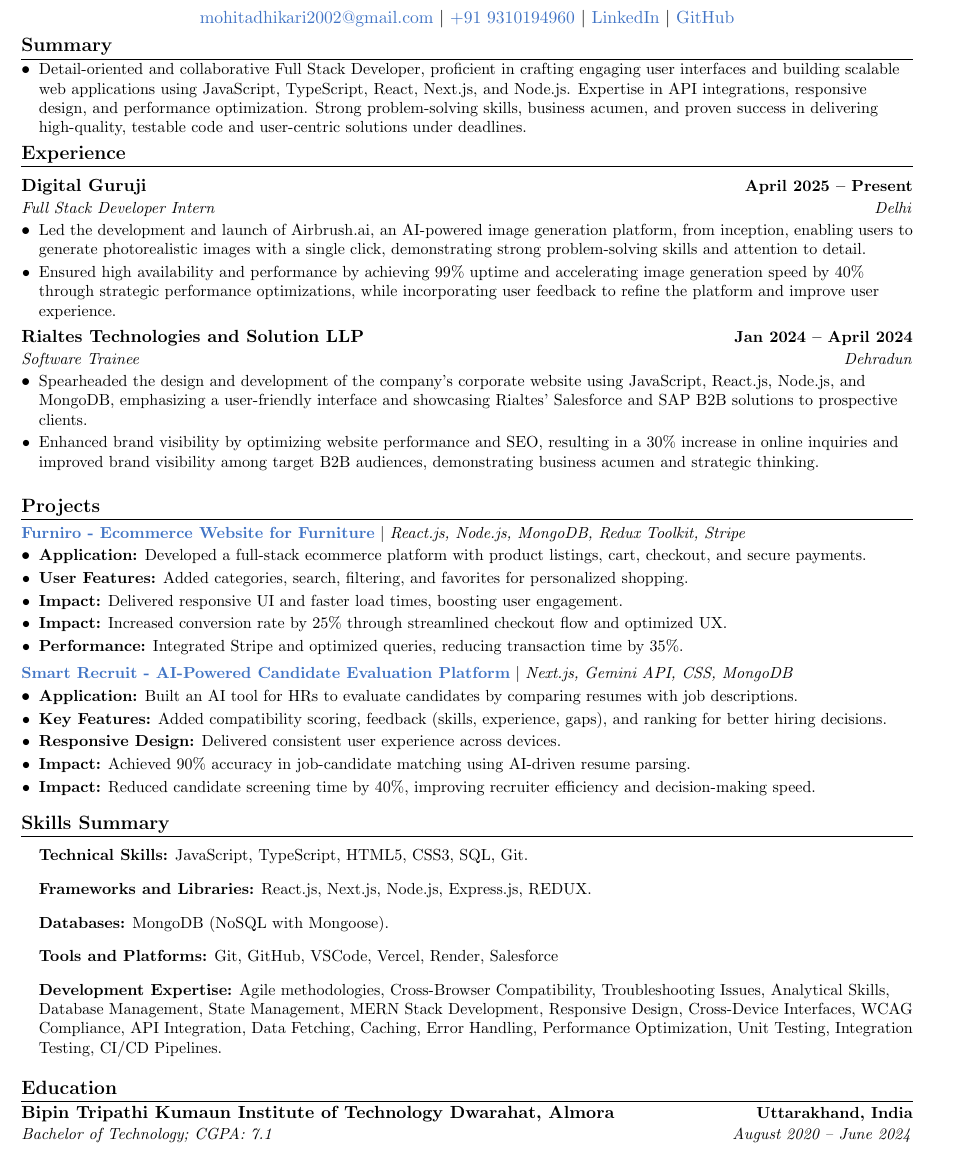
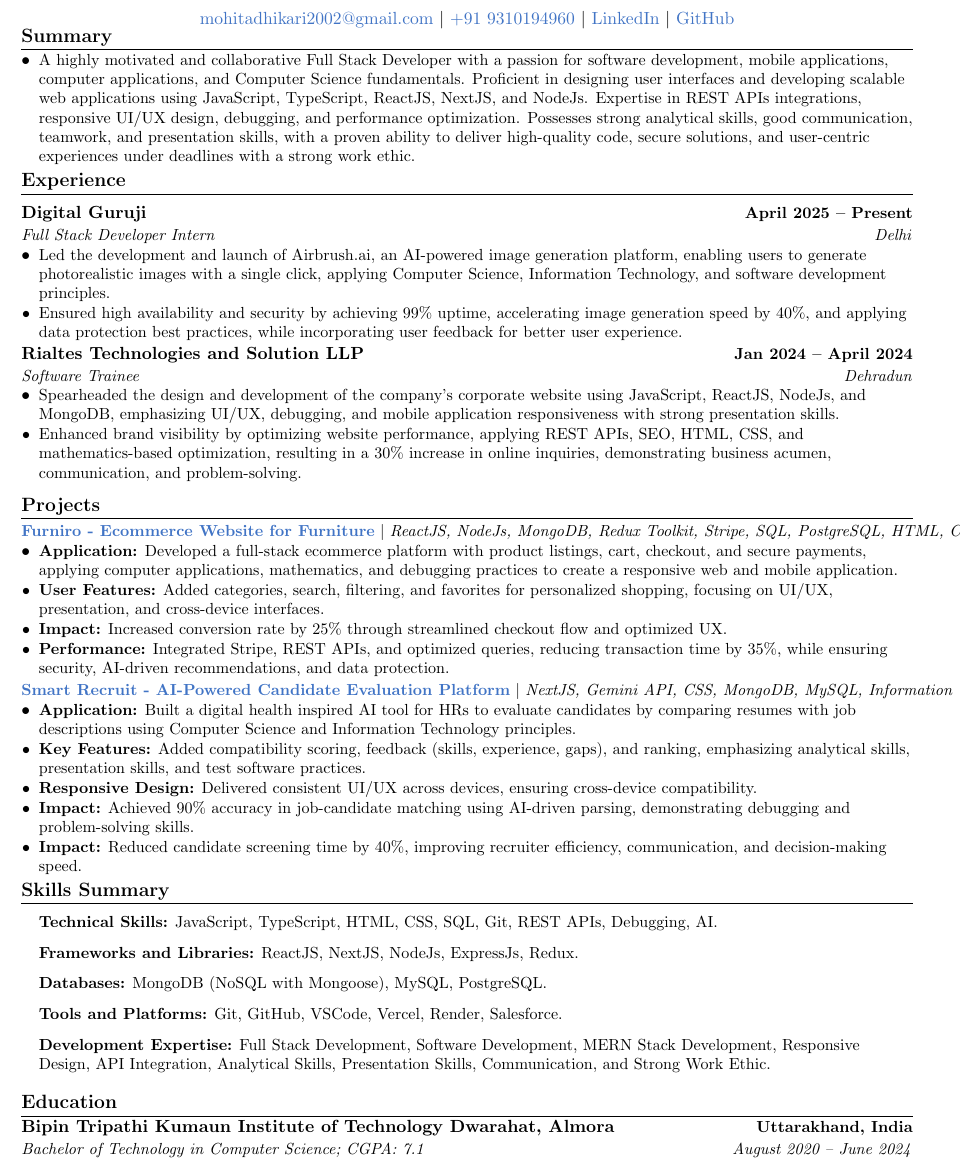
Before and after one commit to mohitadhikari123/resume-tailor, a LaTeX CV (resume-template/resume.tex): part of the page, cut so that both start at the same text. Compiled offline with pdfLaTeX.

```diff
--- a/resume-template/resume.tex
+++ b/resume-template/resume.tex
@@ -100,7 +100,7 @@
 \resumeSubHeadingListStart
 \item
 \resumeItemListStart
-\resumeItem{Detail-oriented and collaborative Full Stack Developer, proficient in crafting engaging user interfaces and building scalable web applications using JavaScript, TypeScript, React, Next.js, and Node.js. Expertise in API integrations, responsive design, and performance optimization. Strong problem-solving skills, business acumen, and proven success in delivering high-quality, testable code and user-centric solutions under deadlines.}
+\resumeItem{A highly motivated and collaborative Full Stack Developer with a passion for software development, mobile applications, computer applications, and Computer Science fundamentals. Proficient in designing user interfaces and developing scalable web applications using JavaScript, TypeScript, ReactJS, NextJS, and NodeJs. Expertise in REST APIs integrations, responsive UI/UX design, debugging, and performance optimization. Possesses strong analytical skills, good communication, teamwork, and presentation skills, with a proven ability to deliver high-quality code, secure solutions, and user-centric experiences under deadlines with a strong work ethic.}
 \resumeItemListEnd
 \resumeSubHeadingListEnd
 
@@ -113,16 +113,16 @@
 {Digital Guruji}{April 2025 -- Present}
 {Full Stack Developer Intern}{Delhi}
 \resumeItemListStart
-\resumeItem{Led the development and launch of Airbrush.ai, an AI-powered image generation platform, from inception, enabling users to generate photorealistic images with a single click, demonstrating strong problem-solving skills and attention to detail.}
-\resumeItem{Ensured high availability and performance by achieving 99\% uptime and accelerating image generation speed by 40\% through strategic performance optimizations, while incorporating user feedback to refine the platform and improve user experience.}
+\resumeItem{Led the development and launch of Airbrush.ai, an AI-powered image generation platform, enabling users to generate photorealistic images with a single click, applying Computer Science, Information Technology, and software development principles.}
+\resumeItem{Ensured high availability and security by achieving 99\% uptime, accelerating image generation speed by 40\%, and applying data protection best practices, while incorporating user feedback for better user experience.}
 \resumeItemListEnd
 
 \resumeSubheading
 {Rialtes Technologies and Solution LLP}{Jan 2024 -- April 2024}
 {Software Trainee}{Dehradun}
 \resumeItemListStart
-\resumeItem{Spearheaded the design and development of the company's corporate website using JavaScript, React.js, Node.js, and MongoDB, emphasizing a user-friendly interface and showcasing Rialtes' Salesforce and SAP B2B solutions to prospective clients.}
-\resumeItem{Enhanced brand visibility by optimizing website performance and SEO, resulting in a 30\% increase in online inquiries and improved brand visibility among target B2B audiences, demonstrating business acumen and strategic thinking.}
+\resumeItem{Spearheaded the design and development of the company's corporate website using JavaScript, ReactJS, NodeJs, and MongoDB, emphasizing UI/UX, debugging, and mobile application responsiveness with strong presentation skills.}
+\resumeItem{Enhanced brand visibility by optimizing website performance, applying REST APIs, SEO, HTML, CSS, and mathematics-based optimization, resulting in a 30\% increase in online inquiries, demonstrating business acumen, communication, and problem-solving.}
 \resumeItemListEnd
 
 \resumeSubHeadingListEnd
@@ -134,32 +134,27 @@
 \resumeSubHeadingListStart
 
 \resumeProjectHeading
-{\href{https://furniro-neon-rho.vercel.app/}{\textbf{\textcolor{customblue}{Furniro - Ecommerce Website for Furniture}}} $|$ \emph{React.js, Node.js, MongoDB, Redux Toolkit, Stripe}}
+{\href{https://furniro-neon-rho.vercel.app/}{\textbf{\textcolor{customblue}{Furniro - Ecommerce Website for Furniture}}} $|$ \emph{ReactJS, NodeJs, MongoDB, Redux Toolkit, Stripe, SQL, PostgreSQL, HTML, CSS}}
 {}
 \resumeItemListStart
-\resumeItem{\textbf{Application:} Developed a full-stack ecommerce platform with product listings, cart, checkout, and secure payments.}
-\resumeItem{\textbf{User Features:} Added categories, search, filtering, and favorites for personalized shopping.}
-\resumeItem{\textbf{Impact:} Delivered responsive UI and faster load times, boosting user engagement.}
+\resumeItem{\textbf{Application:} Developed a full-stack ecommerce platform with product listings, cart, checkout, and secure payments, applying computer applications, mathematics, and debugging practices to create a responsive web and mobile application.}
+\resumeItem{\textbf{User Features:} Added categories, search, filtering, and favorites for personalized shopping, focusing on UI/UX, presentation, and cross-device interfaces.}
 \resumeItem{\textbf{Impact:} Increased conversion rate by 25\% through streamlined checkout flow and optimized UX.}
-\resumeItem{\textbf{Performance:} Integrated Stripe and optimized queries, reducing transaction time by 35\%.}
+\resumeItem{\textbf{Performance:} Integrated Stripe, REST APIs, and optimized queries, reducing transaction time by 35\%, while ensuring security, AI-driven recommendations, and data protection.}
 \resumeItemListEnd
-
-
 
 \vspace{-15pt}
 
 \resumeProjectHeading
-{\href{https://smart-recruit-green.vercel.app/}{\textbf{\textcolor{customblue}{Smart Recruit - AI-Powered Candidate Evaluation Platform}}} $|$ \emph{Next.js, Gemini API, CSS, MongoDB}}
+{\href{https://smart-recruit-green.vercel.app/}{\textbf{\textcolor{customblue}{Smart Recruit - AI-Powered Candidate Evaluation Platform}}} $|$ \emph{NextJS, Gemini API, CSS, MongoDB, MySQL, Information Technology}}
 {}
 \resumeItemListStart
-\resumeItem{\textbf{Application:} Built an AI tool for HRs to evaluate candidates by comparing resumes with job descriptions.}
-\resumeItem{\textbf{Key Features:} Added compatibility scoring, feedback (skills, experience, gaps), and ranking for better hiring decisions.}
-\resumeItem{\textbf{Responsive Design:} Delivered consistent user experience across devices.}
-\resumeItem{\textbf{Impact:} Achieved 90\% accuracy in job-candidate matching using AI-driven resume parsing.}
-\resumeItem{\textbf{Impact:} Reduced candidate screening time by 40\%, improving recruiter efficiency and decision-making speed.}
+\resumeItem{\textbf{Application:} Built a digital health inspired AI tool for HRs to evaluate candidates by comparing resumes with job descriptions using Computer Science and Information Technology principles.}
+\resumeItem{\textbf{Key Features:} Added compatibility scoring, feedback (skills, experience, gaps), and ranking, emphasizing analytical skills, presentation skills, and test software practices.}
+\resumeItem{\textbf{Responsive Design:} Delivered consistent UI/UX across devices, ensuring cross-device compatibility.}
+\resumeItem{\textbf{Impact:} Achieved 90\% accuracy in job-candidate matching using AI-driven parsing, demonstrating debugging and problem-solving skills.}
+\resumeItem{\textbf{Impact:} Reduced candidate screening time by 40\%, improving recruiter efficiency, communication, and decision-making speed.}
 \resumeItemListEnd
-
-
 
 \resumeSubHeadingListEnd
 \vspace{-10pt}
@@ -169,23 +164,23 @@
 \vspace{5pt}
 \begin{itemize}[leftmargin=0.15in, label={}]
 \item
-\small{\textbf{Technical Skills:} JavaScript, TypeScript, HTML5, CSS3, SQL,  Git.} \\
+\small{\textbf{Technical Skills:} JavaScript, TypeScript, HTML, CSS, SQL, Git, REST APIs, Debugging, AI.} \\
 \item
-\small{\textbf{Frameworks and Libraries:} React.js, Next.js, Node.js, Express.js, REDUX.} \\
+\small{\textbf{Frameworks and Libraries:} ReactJS, NextJS, NodeJs, ExpressJs, Redux.} \\
 \item
-\small{\textbf{Databases:} MongoDB (NoSQL with Mongoose).} \\
+\small{\textbf{Databases:} MongoDB (NoSQL with Mongoose), MySQL, PostgreSQL.} \\
 \item
-\small{\textbf{Tools and Platforms:} Git, GitHub, VSCode, Vercel, Render, Salesforce} \\
+\small{\textbf{Tools and Platforms:} Git, GitHub, VSCode, Vercel, Render, Salesforce.} \\
 \item
-\small{\textbf{Development Expertise:} Agile methodologies, Cross-Browser Compatibility, Troubleshooting Issues, Analytical Skills, Database Management, State Management, MERN Stack Development, Responsive Design, Cross-Device Interfaces, WCAG Compliance, API Integration, Data Fetching, Caching, Error Handling, Performance Optimization, Unit Testing, Integration Testing, CI/CD Pipelines.}
+\small{\textbf{Development Expertise:} Full Stack Development, Software Development,  MERN Stack Development, Responsive Design, API Integration, Analytical Skills, Presentation Skills, Communication, and Strong Work Ethic.}
 \end{itemize}
 
-%-----------EDUCATION及ひび-----------
+%-----------EDUCATION-----------
 \section{Education}
 \resumeSubHeadingListStart
 \resumeSubheading
 {Bipin Tripathi Kumaun Institute of Technology Dwarahat, Almora}{Uttarakhand, India}
-{Bachelor of Technology; CGPA: 7.1}{August 2020 -- June 2024}
+{Bachelor of Technology in Computer Science; CGPA: 7.1}{August 2020 -- June 2024}
 \resumeSubHeadingListEnd
 
 \end{document}
```
